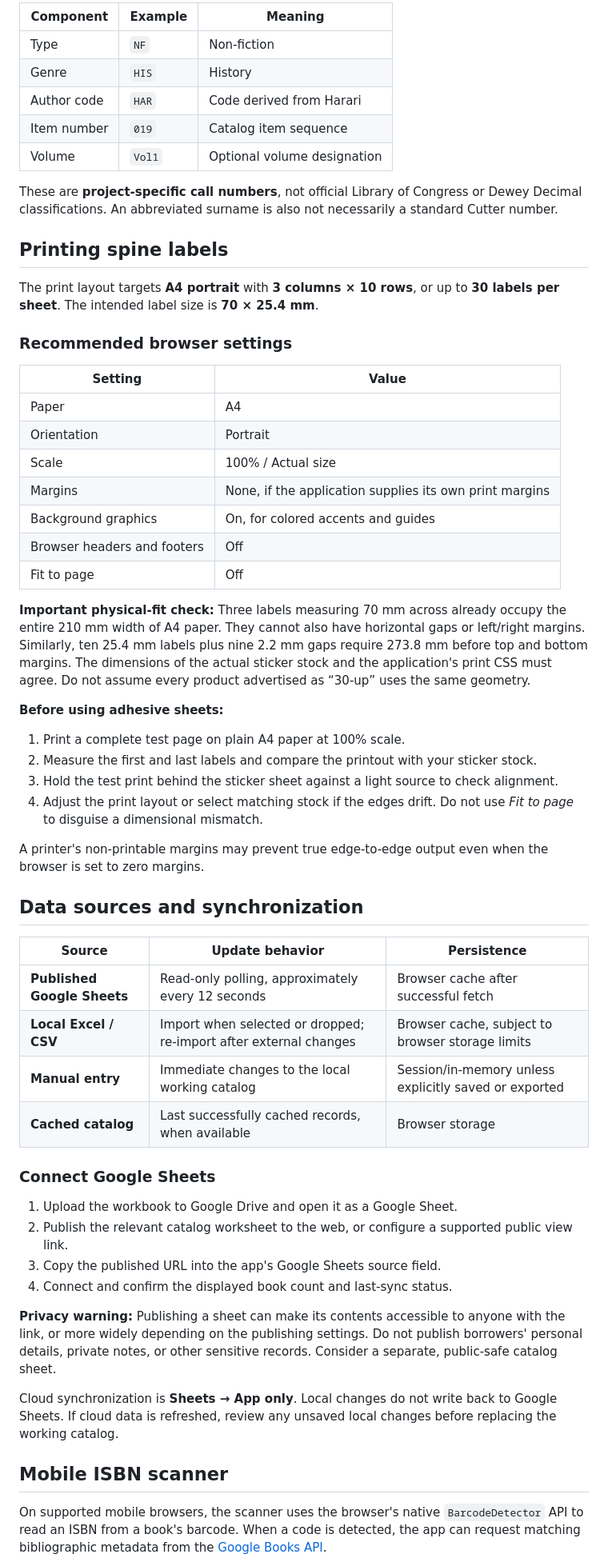
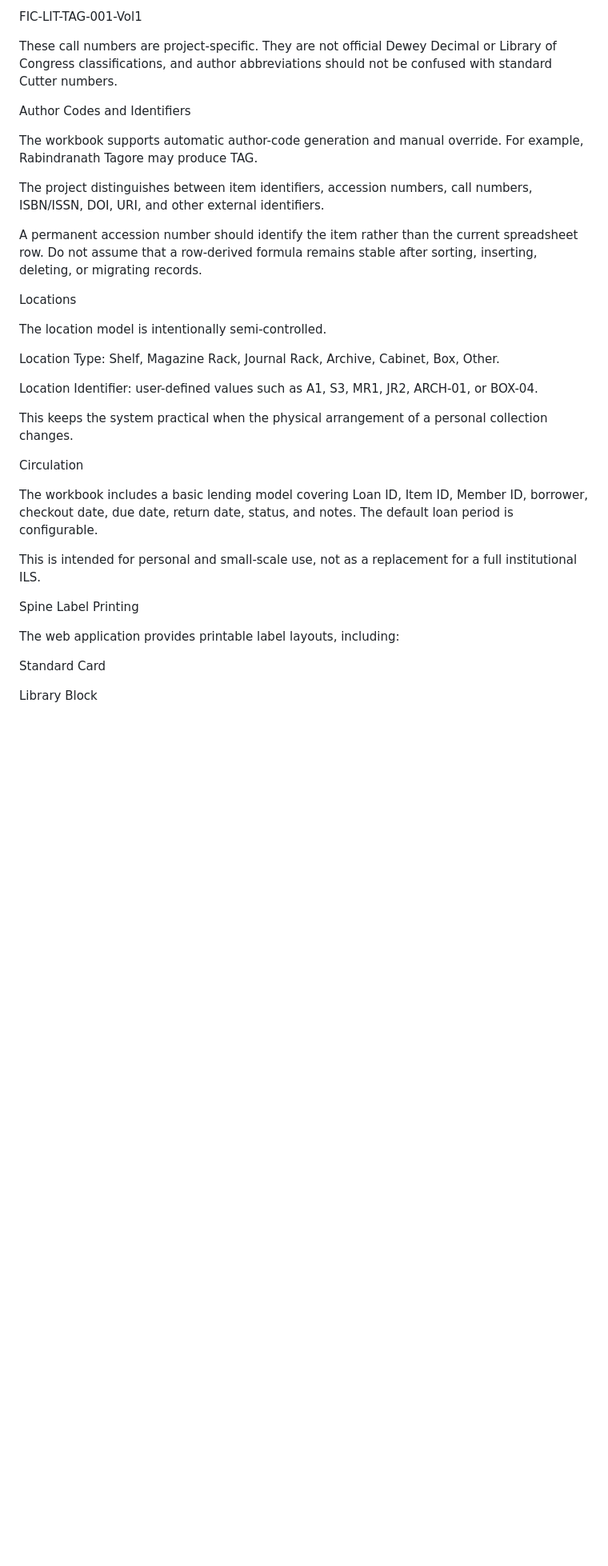
Before and after one commit to masudranamondal1-lgtm/library-spine-studio, a Markdown page: README.md, the part around one of its changes. Shown at 80% size. GitHub-like rendering; blank space fills up the shorter version.

```diff
--- a/README.md
+++ b/README.md
@@ -146,62 +244,37 @@ For example, `FIC-LIT-TAG-001-Vol1` identifies a fiction/literature item using t
 
-| Component | Example | Meaning |
-|---|---|---|
-| Type | `NF` | Non-fiction |
-| Genre | `HIS` | History |
-| Author code | `HAR` | Code derived from Harari |
-| Item number | `019` | Catalog item sequence |
-| Volume | `Vol1` | Optional volume designation |
+FIC-LIT-TAG-001-Vol1
 
-These are **project-specific call numbers**, not official Library of Congress or Dewey Decimal classifications. An abbreviated surname is also not necessarily a standard Cutter number.
+These call numbers are project-specific. They are not official Dewey Decimal or Library of Congress classifications, and author abbreviations should not be confused with standard Cutter numbers.
 
-## Printing spine labels
+Author Codes and Identifiers
 
-The print layout targets **A4 portrait** with **3 columns × 10 rows**, or up to **30 labels per sheet**. The intended label size is **70 × 25.4 mm**.
+The workbook supports automatic author-code generation and manual override. For example, Rabindranath Tagore may produce TAG.
 
-### Recommended browser settings
+The project distinguishes between item identifiers, accession numbers, call numbers, ISBN/ISSN, DOI, URI, and other external identifiers.
 
-| Setting | Value |
-|---|---|
-| Paper | A4 |
-| Orientation | Portrait |
-| Scale | 100% / Actual size |
-| Margins | None, if the application supplies its own print margins |
-| Background graphics | On, for colored accents and guides |
-| Browser headers and footers | Off |
-| Fit to page | Off |
+A permanent accession number should identify the item rather than the current spreadsheet row. Do not assume that a row-derived formula remains stable after sorting, inserting, deleting, or migrating records.
 
-**Important physical-fit check:** Three labels measuring 70 mm across already occupy the entire 210 mm width of A4 paper. They cannot also have horizontal gaps or left/right margins. Similarly, ten 25.4 mm labels plus nine 2.2 mm gaps require 273.8 mm before top and bottom margins. The dimensions of the actual sticker stock and the application's print CSS must agree. Do not assume every product advertised as “30-up” uses the same geometry.
+Locations
 
-**Before using adhesive sheets:**
+The location model is intentionally semi-controlled.
 
-1. Print a complete test page on plain A4 paper at 100% scale.
-2. Measure the first and last labels and compare the printout with your sticker stock.
-3. Hold the test print behind the sticker sheet against a light source to check alignment.
-4. Adjust the print layout or select matching stock if the edges drift. Do not use *Fit to page* to disguise a dimensional mismatch.
+Location Type: Shelf, Magazine Rack, Journal Rack, Archive, Cabinet, Box, Other.
 
-A printer's non-printable margins may prevent true edge-to-edge output even when the browser is set to zero margins.
+Location Identifier: user-defined values such as A1, S3, MR1, JR2, ARCH-01, or BOX-04.
 
-## Data sources and synchronization
+This keeps the system practical when the physical arrangement of a personal collection changes.
 
-| Source | Update behavior | Persistence |
-|---|---|---|
-| **Published Google Sheets** | Read-only polling, approximately every 12 seconds | Browser cache after successful fetch |
-| **Local Excel / CSV** | Import when selected or dropped; re-import after external changes | Browser cache, subject to browser storage limits |
-| **Manual entry** | Immediate changes to the local working catalog | Session/in-memory unless explicitly saved or exported |
-| **Cached catalog** | Last successfully cached records, when available | Browser storage |
+Circulation
 
-### Connect Google Sheets
+The workbook includes a basic lending model covering Loan ID, Item ID, Member ID, borrower, checkout date, due date, return date, status, and notes. The default loan period is configurable.
 
-1. Upload the workbook to Google Drive and open it as a Google Sheet.
-2. Publish the relevant catalog worksheet to the web, or configure a supported public view link.
-3. Copy the published URL into the app's Google Sheets source field.
-4. Connect and confirm the displayed book count and last-sync status.
+This is intended for personal and small-scale use, not as a replacement for a full institutional ILS.
 
-**Privacy warning:** Publishing a sheet can make its contents accessible to anyone with the link, or more widely depending on the publishing settings. Do not publish borrowers' personal details, private notes, or other sensitive records. Consider a separate, public-safe catalog sheet.
+Spine Label Printing
 
-Cloud synchronization is **Sheets → App only**. Local changes do not write back to Google Sheets. If cloud data is refreshed, review any unsaved local changes before replacing the working catalog.
+The web application provides printable label layouts, including:
 
-## Mobile ISBN scanner
+Standard Card
 
-On supported mobile browsers, the scanner uses the browser's native `BarcodeDetector` API to read an ISBN from a book's barcode. When a code is detected, the app can request matching bibliographic metadata from the [Google Books API](https://developers.google.com/books).
+Library Block
 
```
Also changed, not shown: other parts of README.md (+422 -144 lines).
